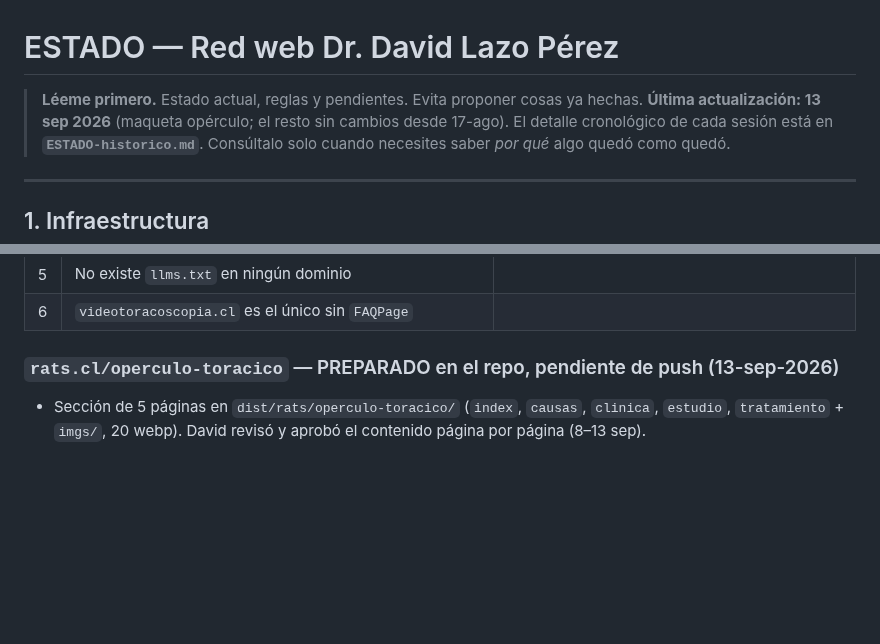
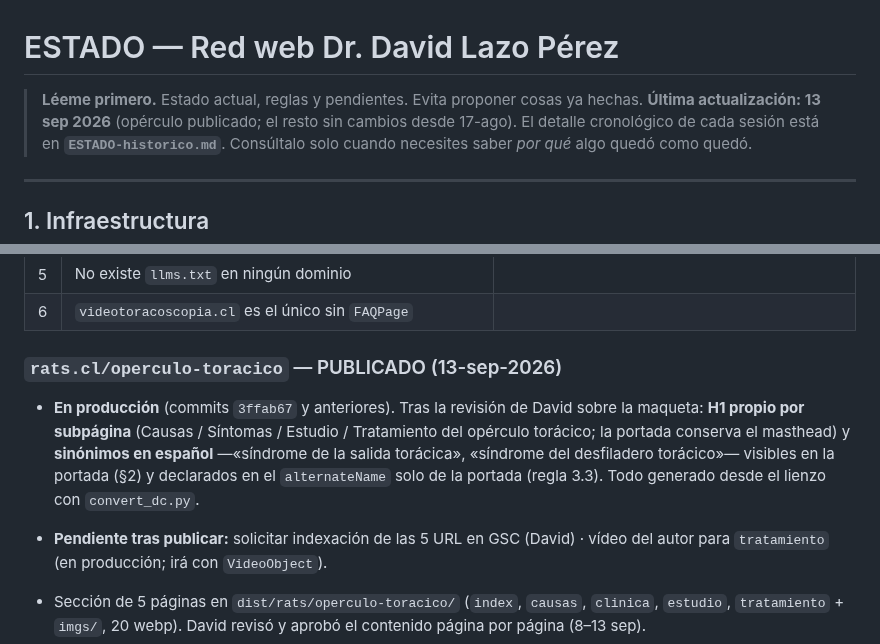
Before and after one commit to dlazotorax/lazoweb, a Markdown page: ESTADO.md, 2 parts joined by grey strips. GitHub-like rendering; blank space fills up the shorter version.

Commit message:
ESTADO: operculo publicado (H1 por subpagina y sinonimos en la portada)
Co-Authored-By: Claude Fable 5 <noreply@anthropic.com>
Claude-Session: https://claude.ai/code/session_012yP7KZTgniVRpN5nVmcPo6

```diff
--- a/ESTADO.md
+++ b/ESTADO.md
@@ -1,7 +1,7 @@
 # ESTADO — Red web Dr. David Lazo Pérez
 
 > **Léeme primero.** Estado actual, reglas y pendientes. Evita proponer cosas ya hechas.
-> **Última actualización: 13 sep 2026** (maqueta opérculo; el resto sin cambios desde 17-ago).
+> **Última actualización: 13 sep 2026** (opérculo publicado; el resto sin cambios desde 17-ago).
 > El detalle cronológico de cada sesión está en **`ESTADO-historico.md`**. Consúltalo solo
 > cuando necesites saber *por qué* algo quedó como quedó.
 
@@ -639,7 +639,15 @@ cancerpulmonar 668 KB · **rats 1.150 KB** (venía de 6.413 KB).
 | 5 | No existe `llms.txt` en ningún dominio | |
 | 6 | `videotoracoscopia.cl` es el único sin `FAQPage` | |
 
-### `rats.cl/operculo-toracico` — PREPARADO en el repo, pendiente de push (13-sep-2026)
+### `rats.cl/operculo-toracico` — PUBLICADO (13-sep-2026)
+
+- **En producción** (commits `3ffab67` y anteriores). Tras la revisión de David sobre la maqueta:
+  **H1 propio por subpágina** (Causas / Síntomas / Estudio / Tratamiento del opérculo torácico;
+  la portada conserva el masthead) y **sinónimos en español** —«síndrome de la salida torácica»,
+  «síndrome del desfiladero torácico»— visibles en la portada (§2) y declarados en el
+  `alternateName` solo de la portada (regla 3.3). Todo generado desde el lienzo con `convert_dc.py`.
+- **Pendiente tras publicar:** solicitar indexación de las 5 URL en GSC (David) · vídeo del autor
+  para `tratamiento` (en producción; irá con `VideoObject`).
 
 - Sección de 5 páginas en `dist/rats/operculo-toracico/` (`index`, `causas`, `clinica`, `estudio`,
   `tratamiento` + `imgs/`, 20 webp). David revisó y aprobó el contenido página por página (8–13 sep).
```
